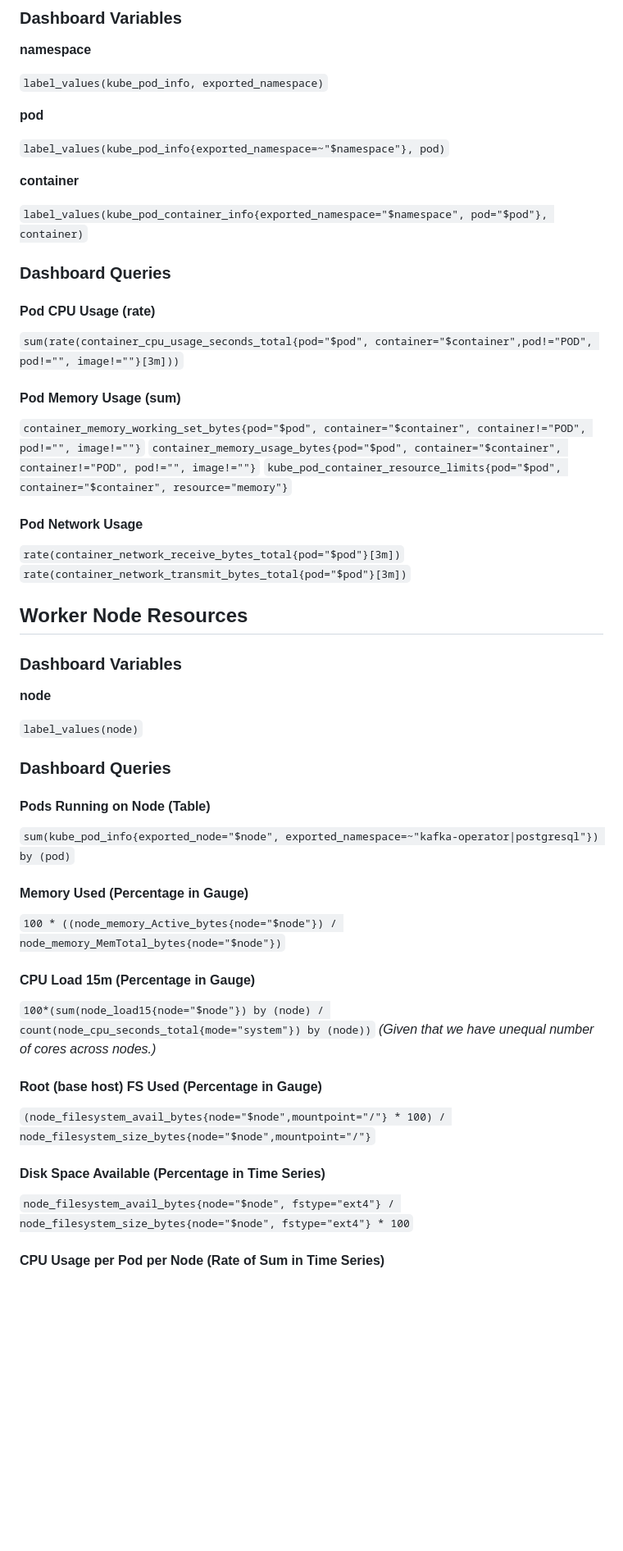
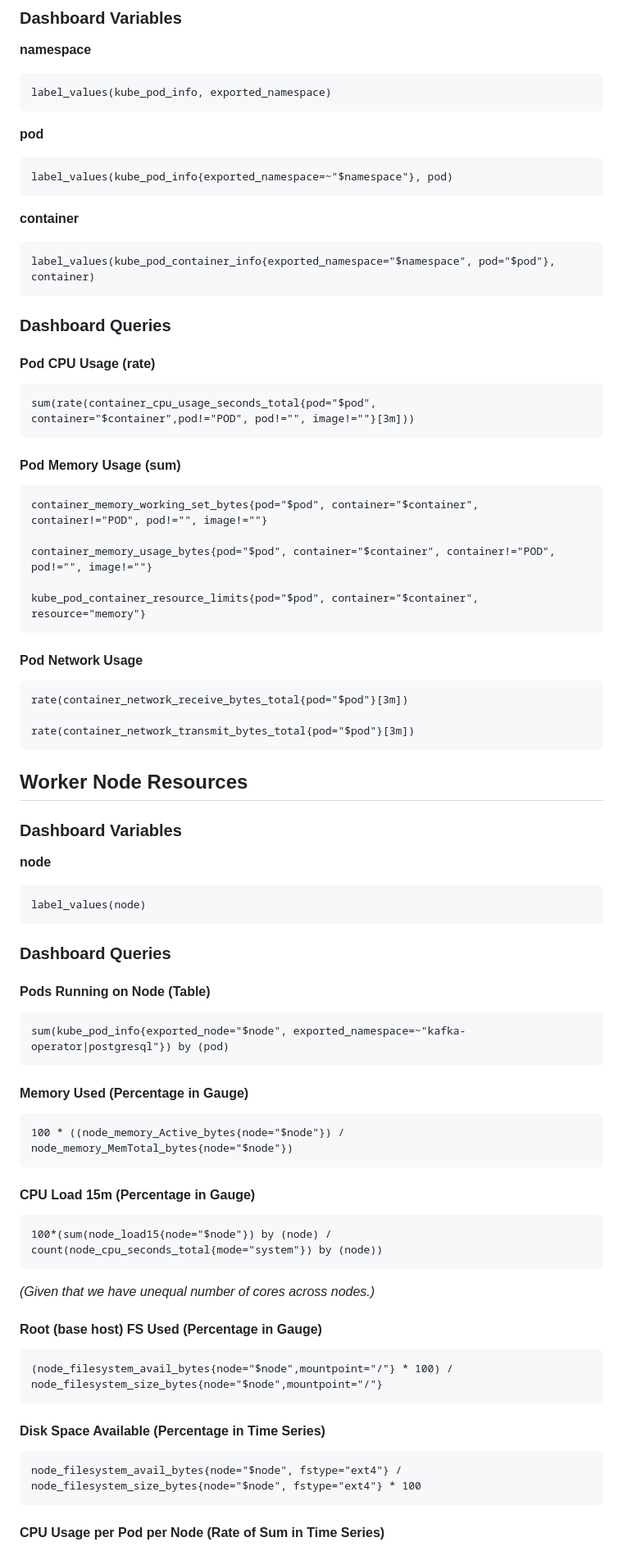
Before and after one commit to eosantigen/devops-tools, a Markdown page: doc/Prometheus & Grafana.md, the part around one of its changes. Shown at 82% size. Rendered like a GitHub page; blank space fills up the shorter version.

````diff
--- a/doc/Prometheus & Grafana.md
+++ b/doc/Prometheus & Grafana.md
@@ -9,46 +9,75 @@ We use the Dashboard Variables on queries inside the Dashboard's Panels.
 
 **namespace**
 
-`label_values(kube_pod_info, exported_namespace)`
+```
+label_values(kube_pod_info, exported_namespace)
+```
 
 **pod**
 
-`label_values(kube_pod_info{exported_namespace=~"$namespace"}, pod)`
+```
+label_values(kube_pod_info{exported_namespace=~"$namespace"}, pod)
+```
 
 **container**
 
-`label_values(kube_pod_container_info{exported_namespace="$namespace", pod="$pod"}, container)`
+```
+label_values(kube_pod_container_info{exported_namespace="$namespace", pod="$pod"}, container)
+```
 
 ### Dashboard Queries
 #### Pod CPU Usage (rate)
-`sum(rate(container_cpu_usage_seconds_total{pod="$pod", container="$container",pod!="POD", pod!="", image!=""}[3m]))`
+```
+sum(rate(container_cpu_usage_seconds_total{pod="$pod", container="$container",pod!="POD", pod!="", image!=""}[3m]))
+```
 
 #### Pod Memory Usage (sum)
-`container_memory_working_set_bytes{pod="$pod", container="$container", container!="POD", pod!="", image!=""}`
-`container_memory_usage_bytes{pod="$pod", container="$container", container!="POD", pod!="", image!=""}`
-`kube_pod_container_resource_limits{pod="$pod", container="$container", resource="memory"}`
+```
+container_memory_working_set_bytes{pod="$pod", container="$container", container!="POD", pod!="", image!=""}
+
+container_memory_usage_bytes{pod="$pod", container="$container", container!="POD", pod!="", image!=""}
+
+kube_pod_container_resource_limits{pod="$pod", container="$container", resource="memory"}
+```
 
 #### Pod Network Usage
-`rate(container_network_receive_bytes_total{pod="$pod"}[3m])`
-`rate(container_network_transmit_bytes_total{pod="$pod"}[3m])`
+```
+rate(container_network_receive_bytes_total{pod="$pod"}[3m])
+
+rate(container_network_transmit_bytes_total{pod="$pod"}[3m])
+```
 
 ## Worker Node Resources
 ### Dashboard Variables
 
 **node**
 
-`label_values(node)`
+```
+label_values(node)
+```
+
 ### Dashboard Queries
 #### Pods Running on Node (Table)
-`sum(kube_pod_info{exported_node="$node", exported_namespace=~"kafka-operator|postgresql"}) by (pod)`
+```
+sum(kube_pod_info{exported_node="$node", exported_namespace=~"kafka-operator|postgresql"}) by (pod)
+```
 #### Memory Used (Percentage in Gauge)
-`100 * ((node_memory_Active_bytes{node="$node"}) / node_memory_MemTotal_bytes{node="$node"})`
+```
+100 * ((node_memory_Active_bytes{node="$node"}) / node_memory_MemTotal_bytes{node="$node"})
+```
 #### CPU Load 15m (Percentage in Gauge)
-`100*(sum(node_load15{node="$node"}) by (node) / count(node_cpu_seconds_total{mode="system"}) by (node))`
+```
+100*(sum(node_load15{node="$node"}) by (node) / count(node_cpu_seconds_total{mode="system"}) by (node))
+```
 _(Given that we have unequal number of cores across nodes.)_
+
 #### Root (base host) FS Used (Percentage in Gauge)
-`(node_filesystem_avail_bytes{node="$node",mountpoint="/"} * 100) / node_filesystem_size_bytes{node="$node",mountpoint="/"}`
+```
+(node_filesystem_avail_bytes{node="$node",mountpoint="/"} * 100) / node_filesystem_size_bytes{node="$node",mountpoint="/"}
+```
+#### Disk Space Available (Percentage in Time Series)
 
-#### Disk Space Available (Percentage in Time Series)
-`node_filesystem_avail_bytes{node="$node", fstype="ext4"} / node_filesystem_size_bytes{node="$node", fstype="ext4"} * 100`
+```
+node_filesystem_avail_bytes{node="$node", fstype="ext4"} / node_filesystem_size_bytes{node="$node", fstype="ext4"} * 100
+```
 #### CPU Usage per Pod per Node (Rate of Sum in Time Series)
````
Also changed, not shown: other parts of doc/Prometheus & Grafana.md (+15 -3 lines).
